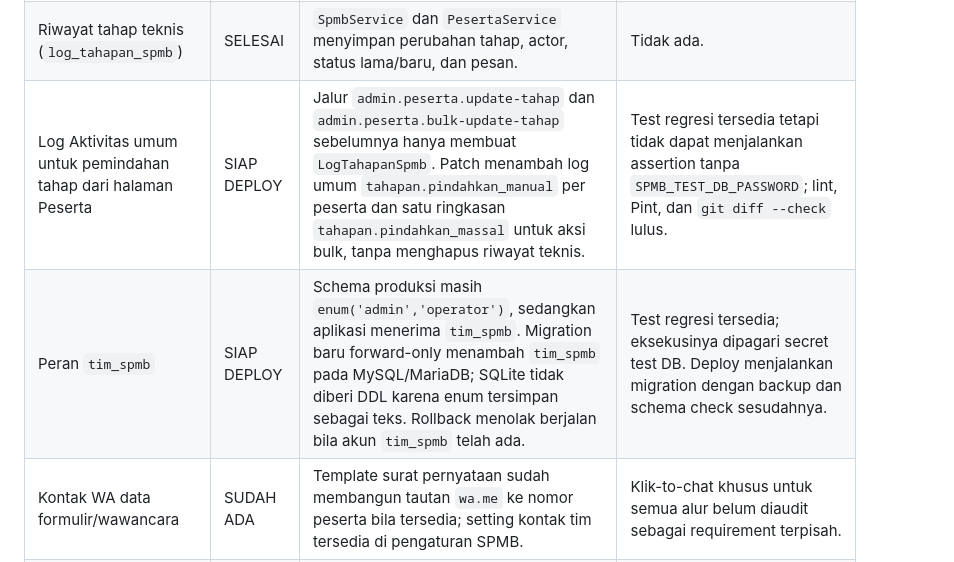
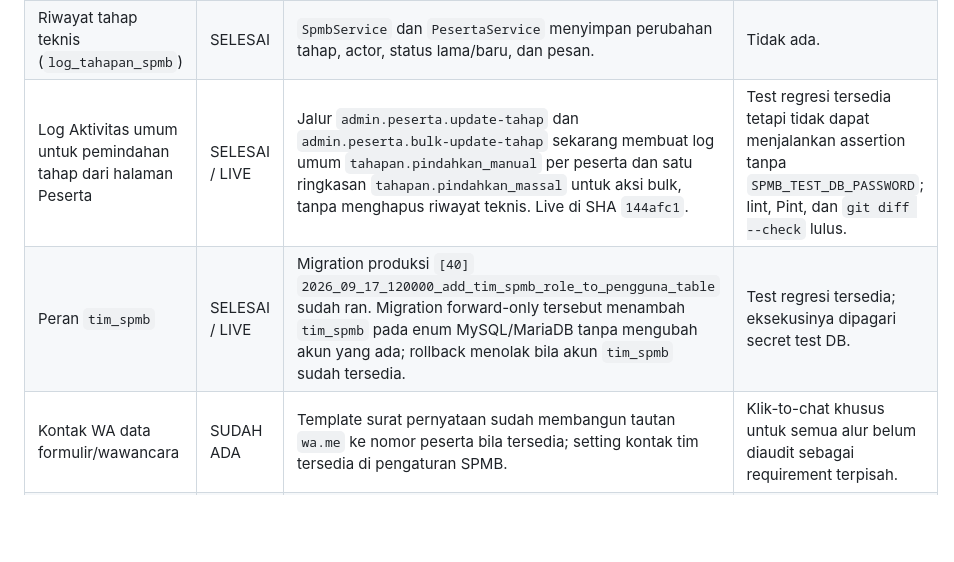
Before and after one commit to Mubaleghjoss/spmb-smaafbs, a Markdown page: docs/audit-perbaikan-spmb-2026-09-17.md, the part around the change. Drawn GitHub-style; blank space fills up the shorter version.

Commit message:
docs(spmb): tandai audit perbaikan sudah live

```diff
--- a/docs/audit-perbaikan-spmb-2026-09-17.md
+++ b/docs/audit-perbaikan-spmb-2026-09-17.md
@@ -24,8 +24,8 @@ Status berikut dibedakan antara **selesai/live**, **sudah diperbaiki tetapi belu
 | Verifikasi Tahap 6 tidak otomatis menyelesaikan Tahap 7 | SELESAI / LIVE | Tidak ada pemanggilan `selesaikanTahapan(..., 7)` dalam `VerifikasiSpmbService` produksi. | End-to-end dengan data uji tetap diperlukan. |
 | Tahap 7 dapat dibuka untuk menunggu pengumuman/SK | SELESAI / LIVE | Route konfirmasi peserta tidak lagi dipagari middleware Tahap 7; dashboard mengarahkan status menunggu ke informasi pengumuman. | Perlu uji akun peserta di Tahap 6 selesai untuk memeriksa copy/UX aktual. |
 | Riwayat tahap teknis (`log_tahapan_spmb`) | SELESAI | `SpmbService` dan `PesertaService` menyimpan perubahan tahap, actor, status lama/baru, dan pesan. | Tidak ada. |
-| Log Aktivitas umum untuk pemindahan tahap dari halaman Peserta | SIAP DEPLOY | Jalur `admin.peserta.update-tahap` dan `admin.peserta.bulk-update-tahap` sebelumnya hanya membuat `LogTahapanSpmb`. Patch menambah log umum `tahapan.pindahkan_manual` per peserta dan satu ringkasan `tahapan.pindahkan_massal` untuk aksi bulk, tanpa menghapus riwayat teknis. | Test regresi tersedia tetapi tidak dapat menjalankan assertion tanpa `SPMB_TEST_DB_PASSWORD`; lint, Pint, dan `git diff --check` lulus. |
-| Peran `tim_spmb` | SIAP DEPLOY | Schema produksi masih `enum('admin','operator')`, sedangkan aplikasi menerima `tim_spmb`. Migration baru forward-only menambah `tim_spmb` pada MySQL/MariaDB; SQLite tidak diberi DDL karena enum tersimpan sebagai teks. Rollback menolak berjalan bila akun `tim_spmb` telah ada. | Test regresi tersedia; eksekusinya dipagari secret test DB. Deploy menjalankan migration dengan backup dan schema check sesudahnya. |
+| Log Aktivitas umum untuk pemindahan tahap dari halaman Peserta | SELESAI / LIVE | Jalur `admin.peserta.update-tahap` dan `admin.peserta.bulk-update-tahap` sekarang membuat log umum `tahapan.pindahkan_manual` per peserta dan satu ringkasan `tahapan.pindahkan_massal` untuk aksi bulk, tanpa menghapus riwayat teknis. Live di SHA `144afc1`. | Test regresi tersedia tetapi tidak dapat menjalankan assertion tanpa `SPMB_TEST_DB_PASSWORD`; lint, Pint, dan `git diff --check` lulus. |
+| Peran `tim_spmb` | SELESAI / LIVE | Migration produksi `[40]` `2026_09_17_120000_add_tim_spmb_role_to_pengguna_table` sudah ran. Migration forward-only tersebut menambah `tim_spmb` pada enum MySQL/MariaDB tanpa mengubah akun yang ada; rollback menolak bila akun `tim_spmb` sudah tersedia. | Test regresi tersedia; eksekusinya dipagari secret test DB. |
 | Kontak WA data formulir/wawancara | SUDAH ADA | Template surat pernyataan sudah membangun tautan `wa.me` ke nomor peserta bila tersedia; setting kontak tim tersedia di pengaturan SPMB. | Klik-to-chat khusus untuk semua alur belum diaudit sebagai requirement terpisah. |
 | Teks status popup sesuai persetujuan terbaru | SELESAI / LIVE | Produksi menggunakan teks LDII/asrama dari setting aktif; teks tetap bisa diedit admin. | Tidak ada. |
 
```
